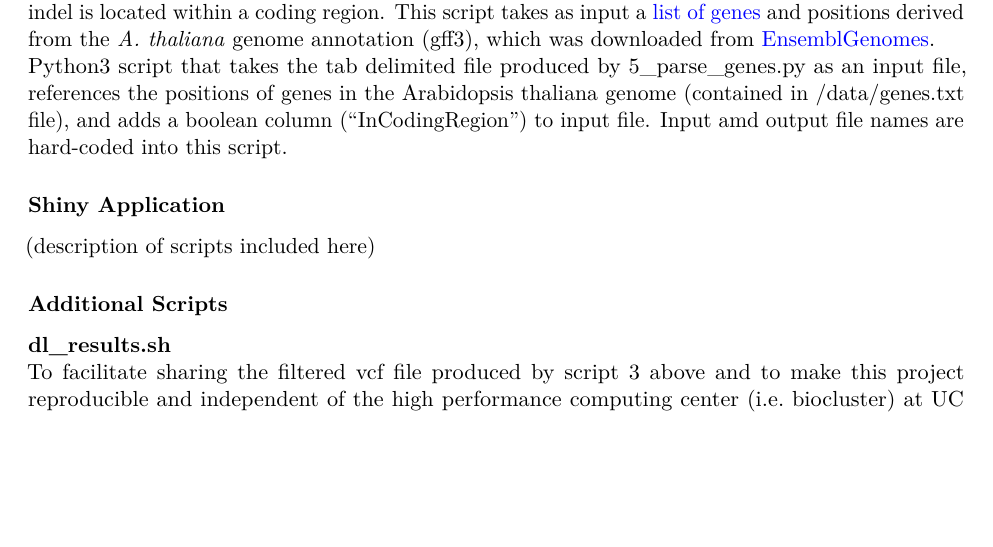
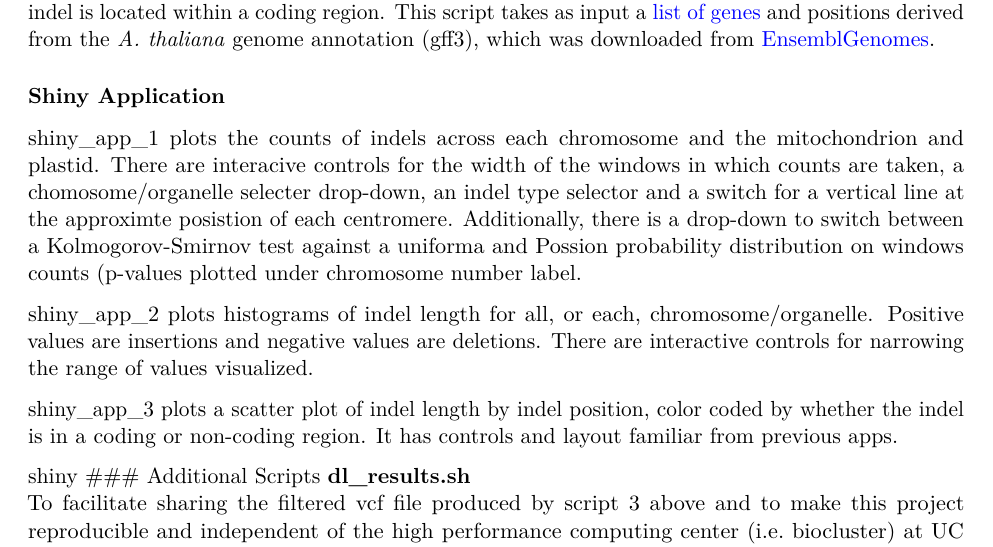
Before and after one commit to cjfiscus/INDELible, an R Markdown document (project_report/project_report.Rmd): part of page 2 of 3, cut so that both start at the same text, the shorter picture padded with empty space. Rendered offline with R 4.5, knitr and Pandoc, then LaTeX, with nearby package versions.

Commit message:
Updates to project_report.Rmd

```diff
--- a/project_report/project_report.Rmd
+++ b/project_report/project_report.Rmd
@@ -38,12 +38,15 @@ Python3 script that takes an an input a VCF4.1 file, extracts indel position, re
 
 **5_parse_genes.py**
 This script annotates the indels parsed by script 4 with a boolean value corresponding to whether the indel is located within a coding region. This script takes as input a [list of genes](https://github.com/biodataprog/teamproject-indelible/blob/master/data/genes.txt) and positions derived from the *A. thaliana* genome annotation (gff3), which was downloaded from [EnsemblGenomes](http://ensemblgenomes.org/).
-Python3 script that takes the tab delimited file produced by 5_parse_genes.py as an input file, references the positions of genes in the Arabidopsis thaliana genome (contained in /data/genes.txt file), and adds a boolean column ("InCodingRegion") to input file. Input amd output file names are hard-coded into this script.
 
 ### Shiny Application
-(description of scripts included here)
+shiny_app_1 plots the counts of indels across each chromosome and the mitochondrion and plastid. There are interacive controls for the width of the windows in which counts are taken, a chomosome/organelle selecter drop-down, an indel type selector and a switch for a vertical line at the approximte posistion of each centromere. Additionally, there is a drop-down to switch between a Kolmogorov-Smirnov test against a uniforma and Possion probability distribution on windows counts (p-values plotted under chromosome number label.
 
+shiny_app_2 plots histograms of indel length for all, or each, chromosome/organelle. Positive values are insertions and negative values are deletions. There are interactive controls for narrowing the range of values visualized.
 
+shiny_app_3 plots a scatter plot of indel length by indel position, color coded by whether the indel is in a coding or non-coding region. It has controls and layout familiar from previous apps.
+
+shiny
 ### Additional Scripts
 **dl_results.sh**
 To facilitate sharing the filtered vcf file produced by script 3 above and to make this project reproducible and independent of the high performance computing center (i.e. biocluster) at UC Riverside, the data was uploaded to figshare. This script creates a results folder and downloads the filtered vcf file to this directory.
```
